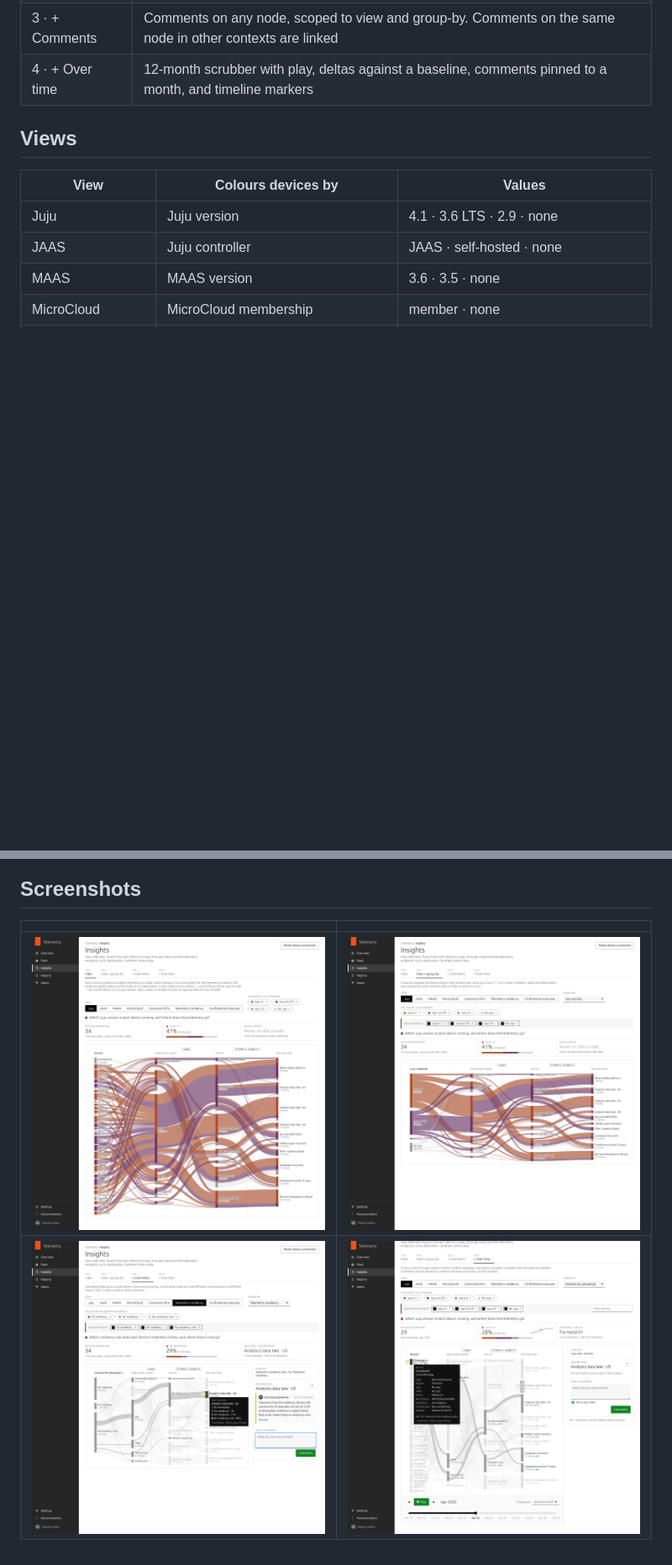
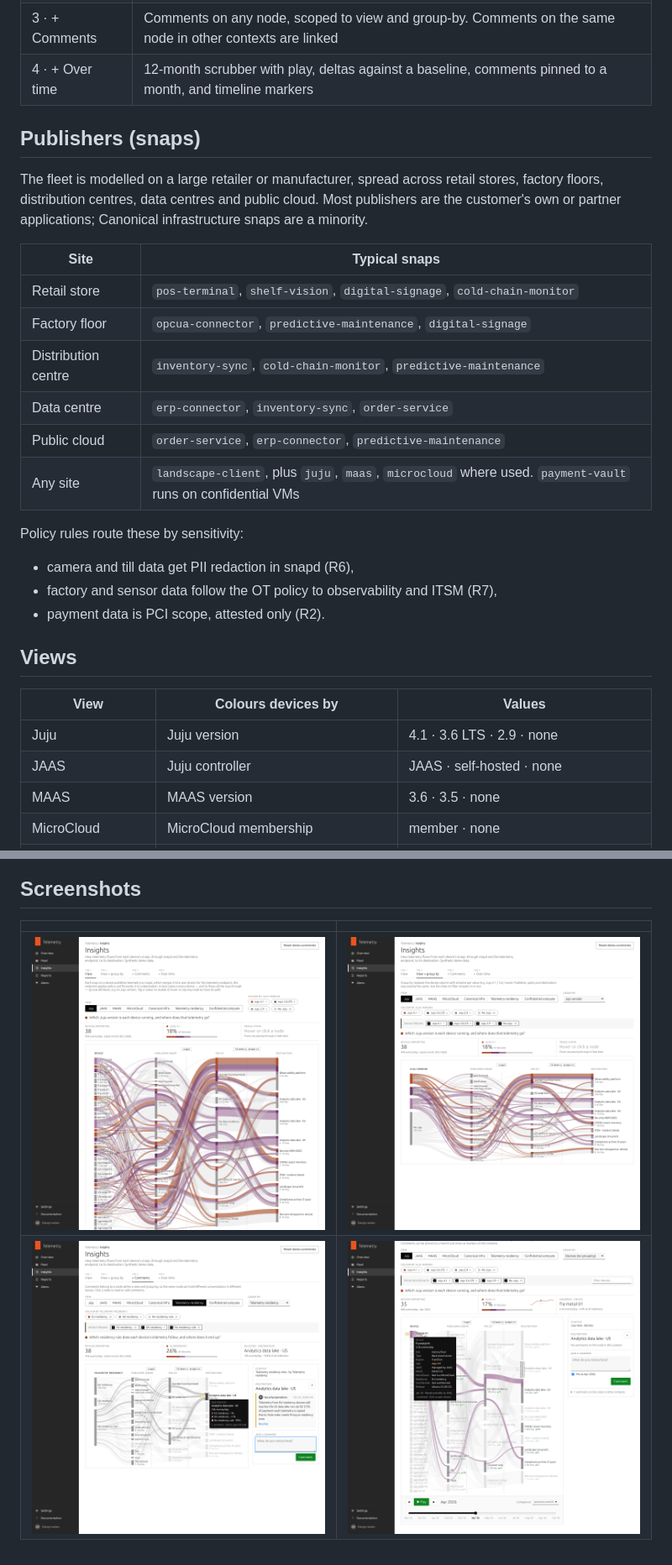
Before and after one commit to unco/Telemetry, a Markdown page: README.md, 2 parts joined by grey strips. Shown at 84% size. Drawn GitHub-style; pictures changed too: docs/tab1.png, docs/tab2.png, docs/tab3.png; blank space fills up the shorter version.

```diff
--- a/README.md
+++ b/README.md
@@ -28,6 +28,24 @@ Open `index.html` directly in a browser; there's no build step. All data is **sy
 | 2 · View + group by | Column 1 collapses to group-by values. Chips filter streams; Alt-click shows only one. With devices, the chips filter by view value and a search box filters by name |
 | 3 · + Comments | Comments on any node, scoped to view and group-by. Comments on the same node in other contexts are linked |
 | 4 · + Over time | 12-month scrubber with play, deltas against a baseline, comments pinned to a month, and timeline markers |
+
+## Publishers (snaps)
+
+The fleet is modelled on a large retailer or manufacturer, spread across retail stores, factory floors, distribution centres, data centres and public cloud. Most publishers are the customer's own or partner applications; Canonical infrastructure snaps are a minority.
+
+| Site | Typical snaps |
+|---|---|
+| Retail store | `pos-terminal`, `shelf-vision`, `digital-signage`, `cold-chain-monitor` |
+| Factory floor | `opcua-connector`, `predictive-maintenance`, `digital-signage` |
+| Distribution centre | `inventory-sync`, `cold-chain-monitor`, `predictive-maintenance` |
+| Data centre | `erp-connector`, `inventory-sync`, `order-service` |
+| Public cloud | `order-service`, `erp-connector`, `predictive-maintenance` |
+| Any site | `landscape-client`, plus `juju`, `maas`, `microcloud` where used. `payment-vault` runs on confidential VMs |
+
+Policy rules route these by sensitivity:
+- camera and till data get PII redaction in snapd (R6),
+- factory and sensor data follow the OT policy to observability and ITSM (R7),
+- payment data is PCI scope, attested only (R2).
 
 ## Views
 
```
Also changed, not shown: other parts of README.md (+1 -1 lines), CLAUDE.md (+1 -0 lines), 4 other files.
